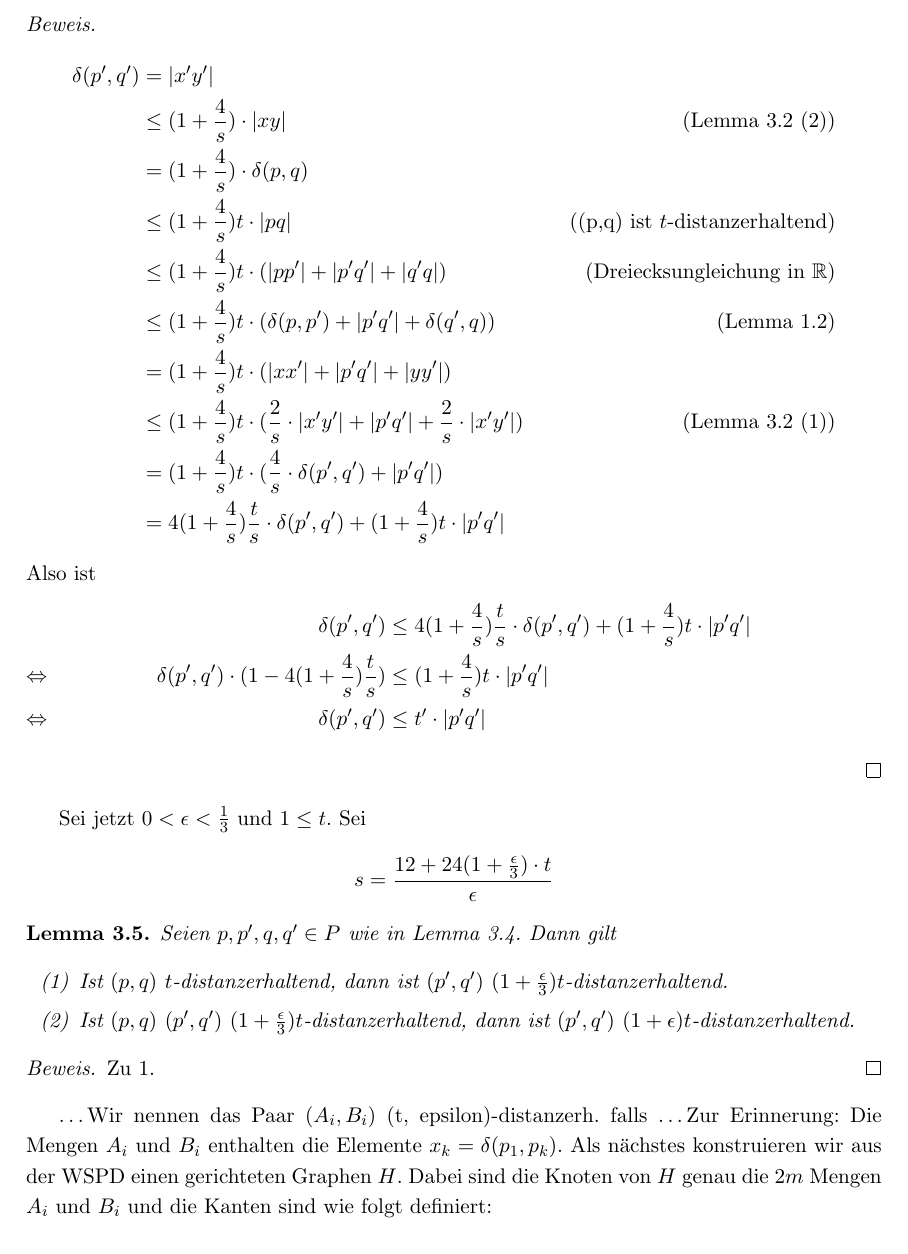
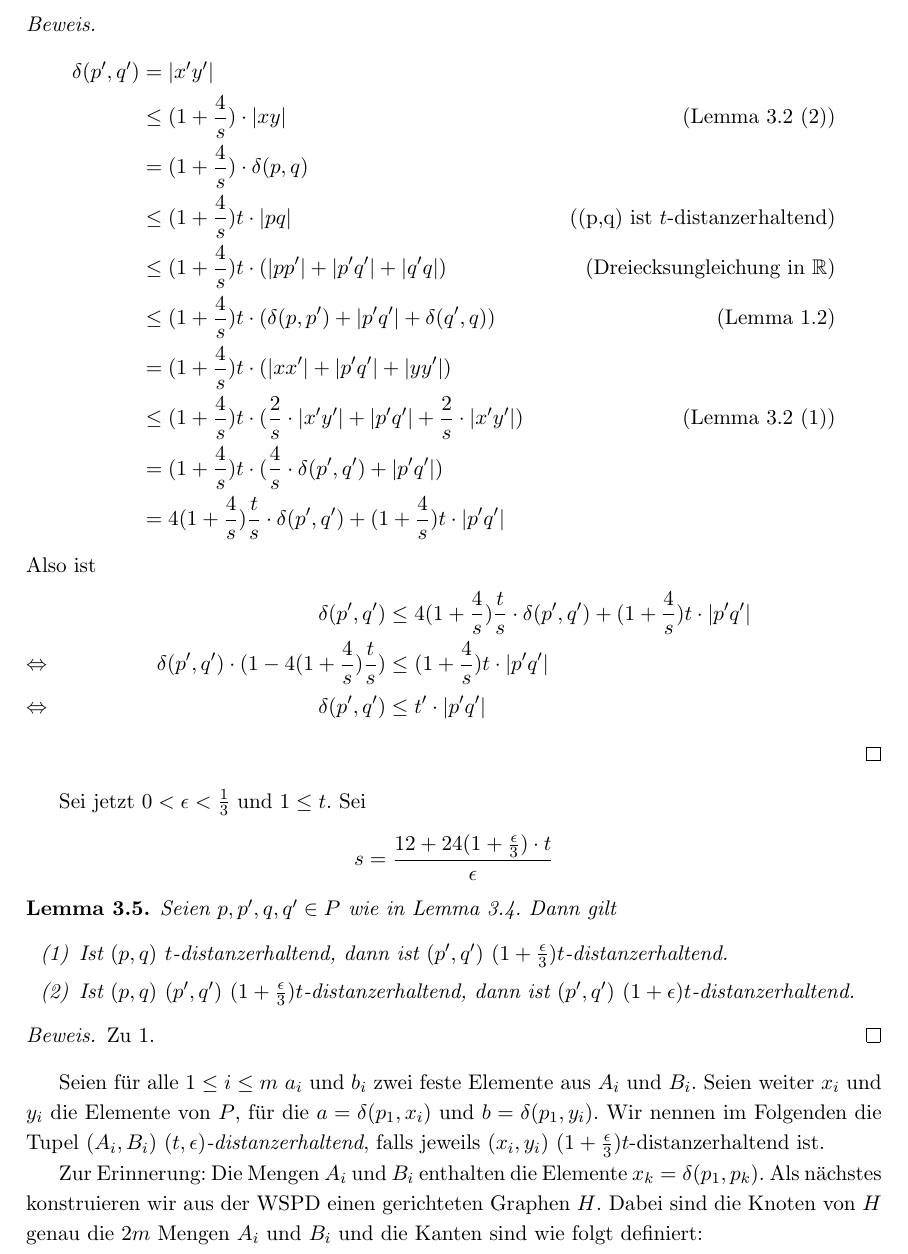
Before and after one commit to NKlug/paper-dpapp, a LaTeX paper (src/main.tex): part of page 6 of 8, cut so that both start at the same text. Compiled offline with pdfLaTeX.

Commit message:
Add (t, epsilon)-distance preserving explanation

```diff
--- a/src/main.tex
+++ b/src/main.tex
@@ -211,6 +211,7 @@
     \[s = \frac{12 + 24(1 + \frac{\epsilon}{3})\cdot t}{\epsilon}\]
 
     \begin{lemma}
+    	\label{lem:tepsilon}
     	Seien $p, p', q, q' \in P$ wie in Lemma \ref{lem:stranget}. Dann gilt
     	\begin{enumerate}
     		\item Ist $(p, q)$ $t$-distanzerhaltend, dann ist $(p', q')$ $(1 + \frac{\epsilon}{3})t$-distanzerhaltend.
@@ -220,7 +221,8 @@
     \begin{proof}
     	Zu 1.
     \end{proof}
-    \textellipsis Wir nennen das Paar $(A_i, B_i)$ (t, epsilon)-distanzerh. falls \textellipsis
+    Seien für alle $1 \leq i \leq m$ $a_i$ und $b_i$ zwei feste Elemente aus $A_i$ und $B_i$. Seien weiter $x_i$ und $y_i$ die Elemente von $P$, für die $a = \delta(p_1, x_i)$ und $b = \delta(p_1, y_i)$. Wir nennen im Folgenden die Tupel $(A_i, B_i)$ \emph{$(t, \epsilon)$-distanzerhaltend}, falls jeweils $(x_i, y_i)$ $(1 + \frac{\epsilon }{3})t$-distanzerhaltend ist.
+
     Zur Erinnerung: Die Mengen $A_i$ und $B_i$ enthalten die Elemente $x_k = \delta(p_1, p_k)$.
     Als nächstes konstruieren wir aus der WSPD einen gerichteten Graphen $H$. Dabei sind die Knoten von $H$ genau die $2m$ Mengen $A_i$ und $B_i$ und die Kanten sind wie folgt definiert:
     \begin{enumerate}
```
Also changed, not shown: out/main.pdf.
